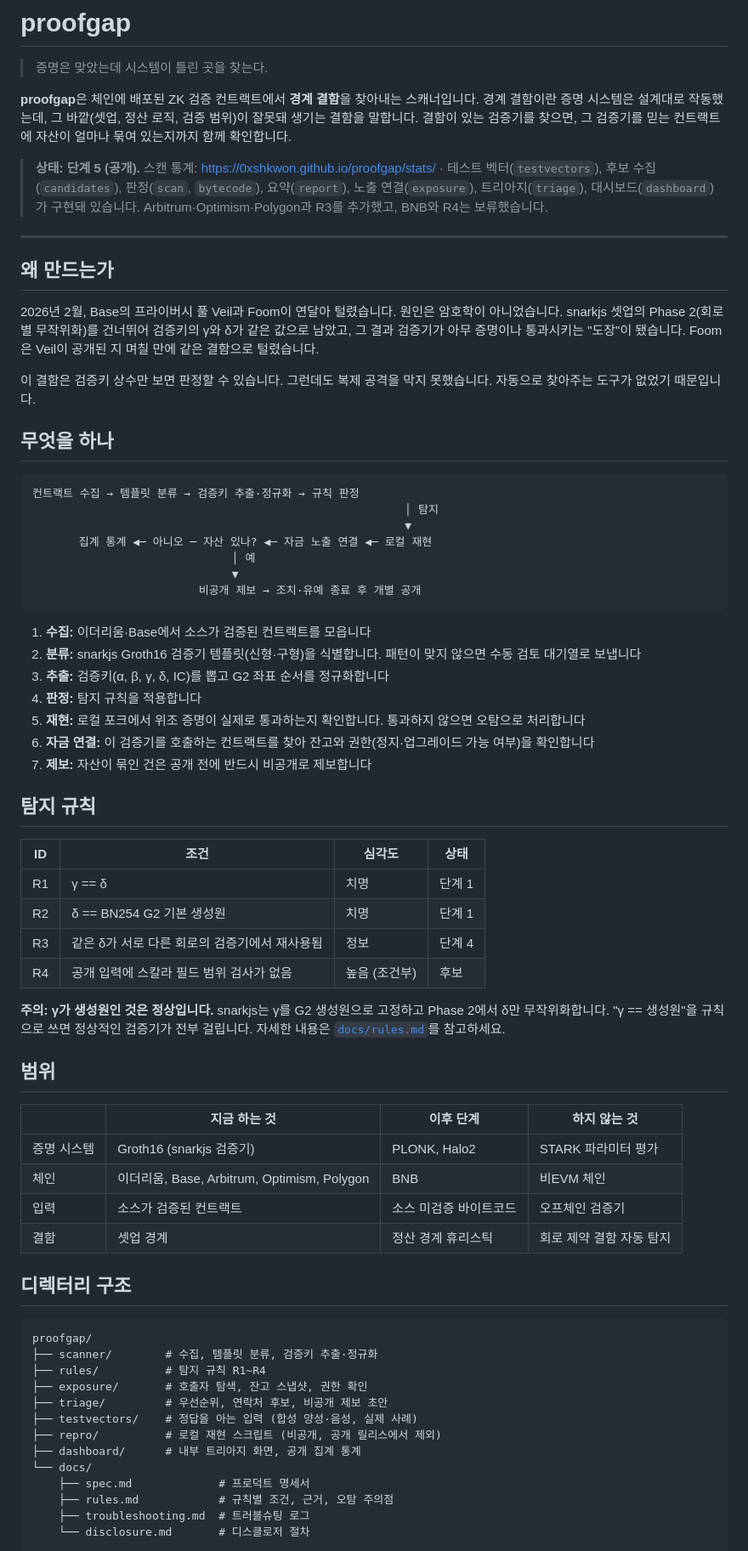
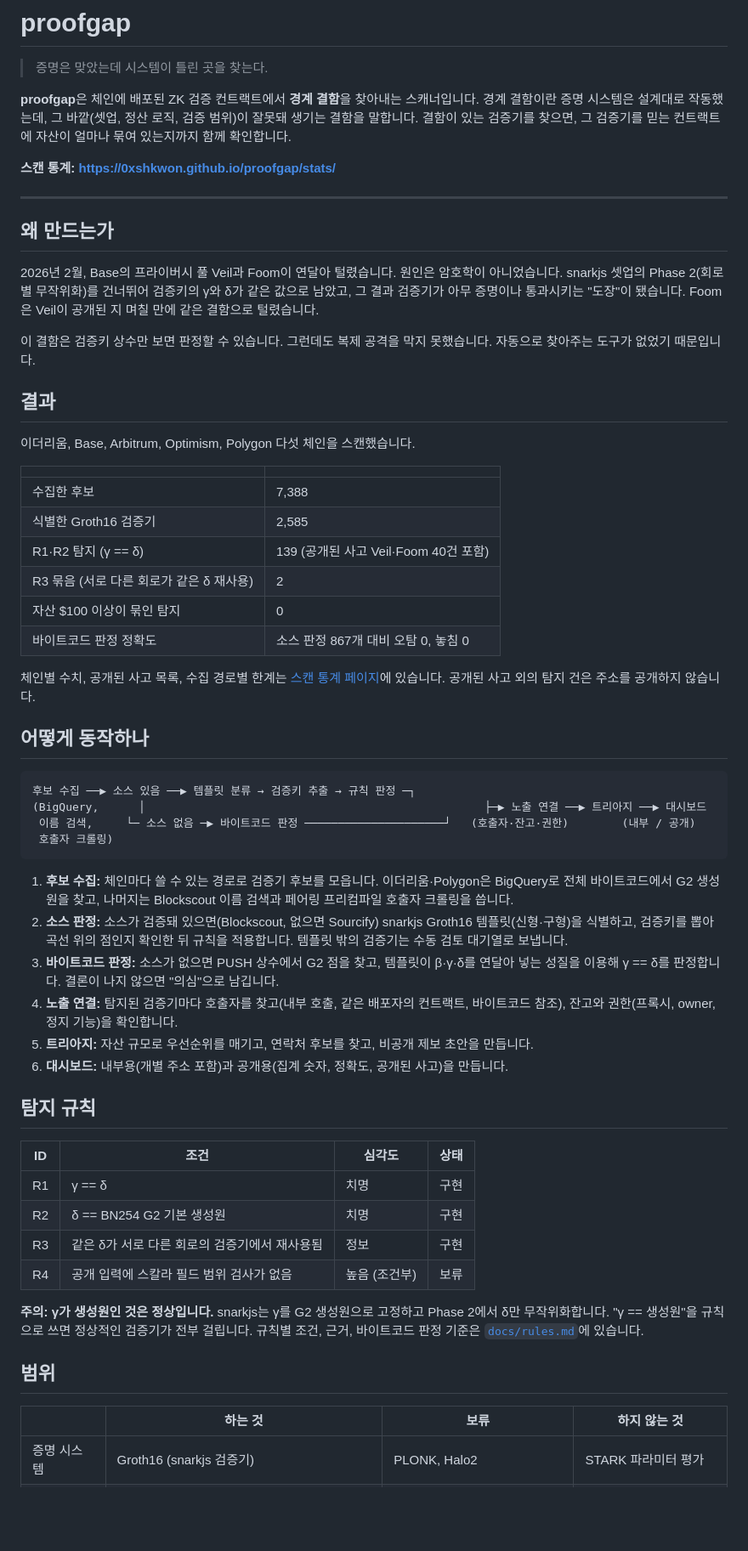
Before and after one commit to 0xSHKWON/proofgap, a Markdown page: README.md, the part around one of its changes. Shown at 85% size. Drawn GitHub-style; blank space fills up the shorter version.

````diff
--- a/README.md
+++ b/README.md
@@ -4,7 +4,7 @@
 
 **proofgap**은 체인에 배포된 ZK 검증 컨트랙트에서 **경계 결함**을 찾아내는 스캐너입니다. 경계 결함이란 증명 시스템은 설계대로 작동했는데, 그 바깥(셋업, 정산 로직, 검증 범위)이 잘못돼 생기는 결함을 말합니다. 결함이 있는 검증기를 찾으면, 그 검증기를 믿는 컨트랙트에 자산이 얼마나 묶여 있는지까지 함께 확인합니다.
 
-> **상태: 단계 5 (공개).** 스캔 통계: https://0xshkwon.github.io/proofgap/stats/ · 테스트 벡터(`testvectors`), 후보 수집(`candidates`), 판정(`scan`, `bytecode`), 요약(`report`), 노출 연결(`exposure`), 트리아지(`triage`), 대시보드(`dashboard`)가 구현돼 있습니다. Arbitrum·Optimism·Polygon과 R3를 추가했고, BNB와 R4는 보류했습니다.
+**스캔 통계: https://0xshkwon.github.io/proofgap/stats/**
 
 ---
 
@@ -14,61 +14,50 @@
 
 이 결함은 검증키 상수만 보면 판정할 수 있습니다. 그런데도 복제 공격을 막지 못했습니다. 자동으로 찾아주는 도구가 없었기 때문입니다.
 
-## 무엇을 하나
+## 결과
+
+이더리움, Base, Arbitrum, Optimism, Polygon 다섯 체인을 스캔했습니다.
+
+| | |
+| --- | --- |
+| 수집한 후보 | 7,388 |
+| 식별한 Groth16 검증기 | 2,585 |
+| R1·R2 탐지 (γ == δ) | 139 (공개된 사고 Veil·Foom 40건 포함) |
+| R3 묶음 (서로 다른 회로가 같은 δ 재사용) | 2 |
+| 자산 $100 이상이 묶인 탐지 | 0 |
+| 바이트코드 판정 정확도 | 소스 판정 867개 대비 오탐 0, 놓침 0 |
+
+체인별 수치, 공개된 사고 목록, 수집 경로별 한계는 [스캔 통계 페이지](https://0xshkwon.github.io/proofgap/stats/)에 있습니다. 공개된 사고 외의 탐지 건은 주소를 공개하지 않습니다.
+
+## 어떻게 동작하나
 
 ```
-컨트랙트 수집 → 템플릿 분류 → 검증키 추출·정규화 → 규칙 판정
-                                                        │ 탐지
-                                                        ▼
-       집계 통계 ◀─ 아니오 ─ 자산 있나? ◀─ 자금 노출 연결 ◀─ 로컬 재현
-                              │ 예
-                              ▼
-                         비공개 제보 → 조치·유예 종료 후 개별 공개
+후보 수집 ──▶ 소스 있음 ──▶ 템플릿 분류 → 검증키 추출 → 규칙 판정 ─┐
+(BigQuery,      │                                                   ├─▶ 노출 연결 ──▶ 트리아지 ──▶ 대시보드
+ 이름 검색,     └─ 소스 없음 ─▶ 바이트코드 판정 ─────────────────────┘   (호출자·잔고·권한)        (내부 / 공개)
+ 호출자 크롤링)
 ```
 
-1. **수집:** 이더리움·Base에서 소스가 검증된 컨트랙트를 모읍니다
-2. **분류:** snarkjs Groth16 검증기 템플릿(신형·구형)을 식별합니다. 패턴이 맞지 않으면 수동 검토 대기열로 보냅니다
-3. **추출:** 검증키(α, β, γ, δ, IC)를 뽑고 G2 좌표 순서를 정규화합니다
-4. **판정:** 탐지 규칙을 적용합니다
-5. **재현:** 로컬 포크에서 위조 증명이 실제로 통과하는지 확인합니다. 통과하지 않으면 오탐으로 처리합니다
-6. **자금 연결:** 이 검증기를 호출하는 컨트랙트를 찾아 잔고와 권한(정지·업그레이드 가능 여부)을 확인합니다
-7. **제보:** 자산이 묶인 건은 공개 전에 반드시 비공개로 제보합니다
+1. **후보 수집:** 체인마다 쓸 수 있는 경로로 검증기 후보를 모읍니다. 이더리움·Polygon은 BigQuery로 전체 바이트코드에서 G2 생성원을 찾고, 나머지는 Blockscout 이름 검색과 페어링 프리컴파일 호출자 크롤링을 씁니다.
+2. **소스 판정:** 소스가 검증돼 있으면(Blockscout, 없으면 Sourcify) snarkjs Groth16 템플릿(신형·구형)을 식별하고, 검증키를 뽑아 곡선 위의 점인지 확인한 뒤 규칙을 적용합니다. 템플릿 밖의 검증기는 수동 검토 대기열로 보냅니다.
+3. **바이트코드 판정:** 소스가 없으면 PUSH 상수에서 G2 점을 찾고, 템플릿이 β·γ·δ를 연달아 넣는 성질을 이용해 γ == δ를 판정합니다. 결론이 나지 않으면 "의심"으로 남깁니다.
+4. **노출 연결:** 탐지된 검증기마다 호출자를 찾고(내부 호출, 같은 배포자의 컨트랙트, 바이트코드 참조), 잔고와 권한(프록시, owner, 정지 기능)을 확인합니다.
+5. **트리아지:** 자산 규모로 우선순위를 매기고, 연락처 후보를 찾고, 비공개 제보 초안을 만듭니다.
+6. **대시보드:** 내부용(개별 주소 포함)과 공개용(집계 숫자, 정확도, 공개된 사고)을 만듭니다.
 
 ## 탐지 규칙
 
 | ID | 조건 | 심각도 | 상태 |
 | --- | --- | --- | --- |
-| R1 | γ == δ | 치명 | 단계 1 |
-| R2 | δ == BN254 G2 기본 생성원 | 치명 | 단계 1 |
-| R3 | 같은 δ가 서로 다른 회로의 검증기에서 재사용됨 | 정보 | 단계 4 |
-| R4 | 공개 입력에 스칼라 필드 범위 검사가 없음 | 높음 (조건부) | 후보 |
+| R1 | γ == δ | 치명 | 구현 |
+| R2 | δ == BN254 G2 기본 생성원 | 치명 | 구현 |
+| R3 | 같은 δ가 서로 다른 회로의 검증기에서 재사용됨 | 정보 | 구현 |
+| R4 | 공개 입력에 스칼라 필드 범위 검사가 없음 | 높음 (조건부) | 보류 |
 
-**주의: γ가 생성원인 것은 정상입니다.** snarkjs는 γ를 G2 생성원으로 고정하고 Phase 2에서 δ만 무작위화합니다. "γ == 생성원"을 규칙으로 쓰면 정상적인 검증기가 전부 걸립니다. 자세한 내용은 [`docs/rules.md`](docs/rules.md)를 참고하세요.
+**주의: γ가 생성원인 것은 정상입니다.** snarkjs는 γ를 G2 생성원으로 고정하고 Phase 2에서 δ만 무작위화합니다. "γ == 생성원"을 규칙으로 쓰면 정상적인 검증기가 전부 걸립니다. 규칙별 조건, 근거, 바이트코드 판정 기준은 [`docs/rules.md`](docs/rules.md)에 있습니다.
 
 ## 범위
 
-| | 지금 하는 것 | 이후 단계 | 하지 않는 것 |
+| | 하는 것 | 보류 | 하지 않는 것 |
 | --- | --- | --- | --- |
 | 증명 시스템 | Groth16 (snarkjs 검증기) | PLONK, Halo2 | STARK 파라미터 평가 |
-| 체인 | 이더리움, Base, Arbitrum, Optimism, Polygon | BNB | 비EVM 체인 |
-| 입력 | 소스가 검증된 컨트랙트 | 소스 미검증 바이트코드 | 오프체인 검증기 |
-| 결함 | 셋업 경계 | 정산 경계 휴리스틱 | 회로 제약 결함 자동 탐지 |
-
-## 디렉터리 구조
-
-```
-proofgap/
-├── scanner/        # 수집, 템플릿 분류, 검증키 추출·정규화
-├── rules/          # 탐지 규칙 R1~R4
-├── exposure/       # 호출자 탐색, 잔고 스냅샷, 권한 확인
-├── triage/         # 우선순위, 연락처 후보, 비공개 제보 초안
-├── testvectors/    # 정답을 아는 입력 (합성 양성·음성, 실제 사례)
-├── repro/          # 로컬 재현 스크립트 (비공개, 공개 릴리스에서 제외)
-├── dashboard/      # 내부 트리아지 화면, 공개 집계 통계
-└── docs/
-    ├── spec.md             # 프로덕트 명세서
-    ├── rules.md            # 규칙별 조건, 근거, 오탐 주의점
-    ├── troubleshooting.md  # 트러블슈팅 로그
-    └── disclosure.md       # 디스클로저 절차
-```
-
````
Also changed, not shown: other parts of README.md (+86 -67 lines).
